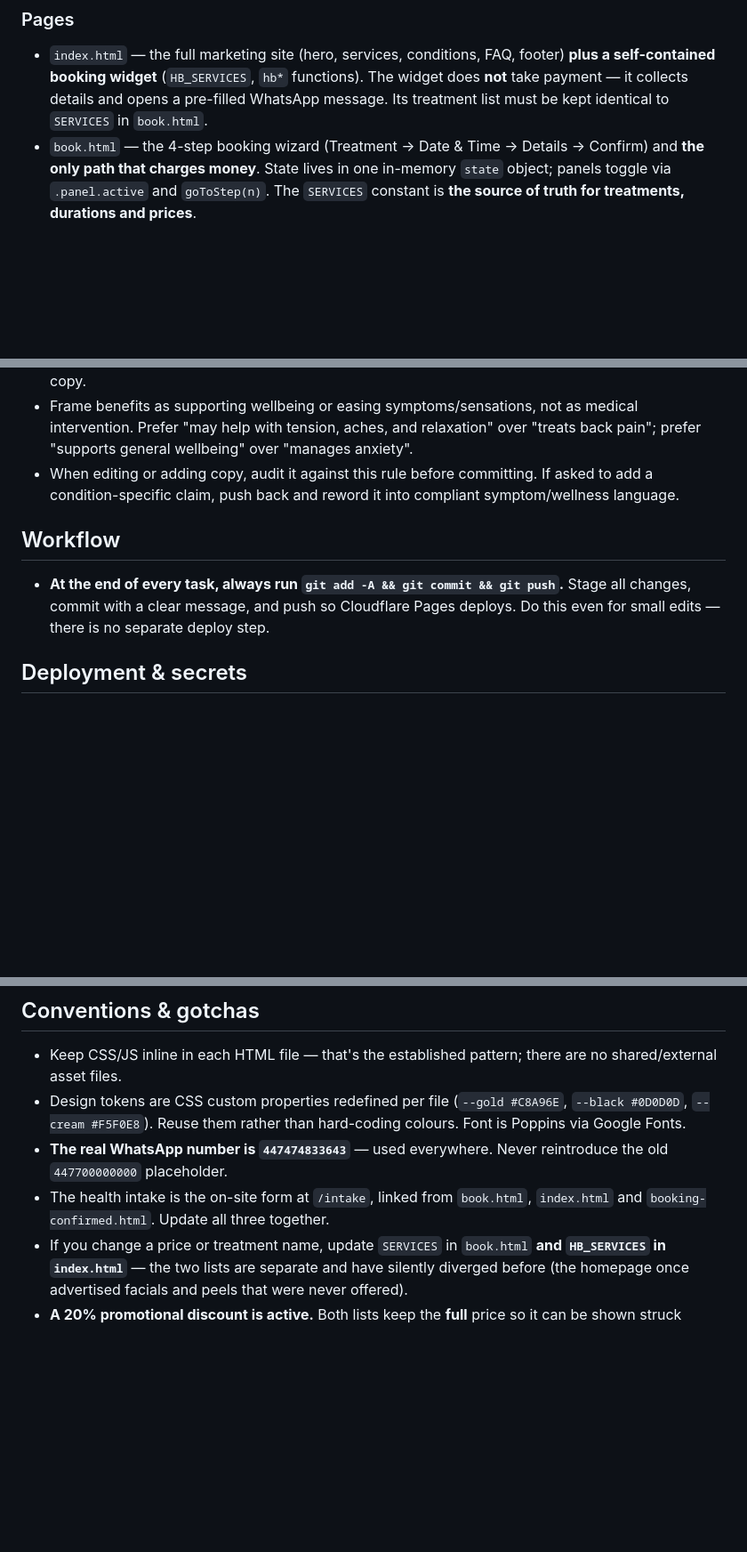
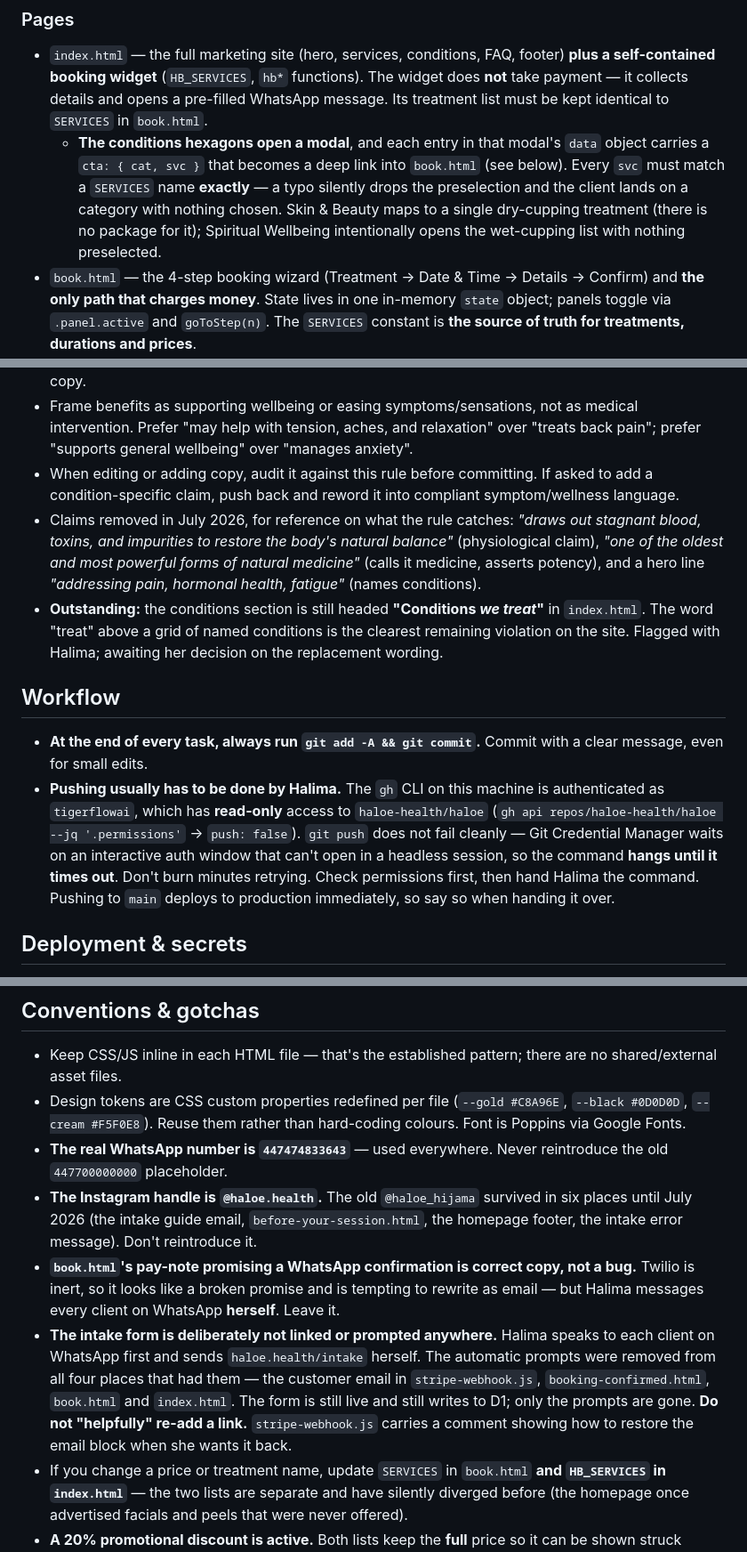
Before and after one commit to haloe-health/haloe, a Markdown page: CLAUDE.md, 3 parts joined by grey strips. Shown at 89% size. Drawn GitHub-style; blank space fills up the shorter version.

```diff
--- a/CLAUDE.md
+++ b/CLAUDE.md
@@ -14,6 +14,7 @@ Marketing site + booking flow for **haloe**, a women-only hijama/cupping & massa
 
 ### Pages
 - `index.html` — the full marketing site (hero, services, conditions, FAQ, footer) **plus a self-contained booking widget** (`HB_SERVICES`, `hb*` functions). The widget does **not** take payment — it collects details and opens a pre-filled WhatsApp message. Its treatment list must be kept identical to `SERVICES` in `book.html`.
+  - **The conditions hexagons open a modal**, and each entry in that modal's `data` object carries a `cta: { cat, svc }` that becomes a deep link into `book.html` (see below). Every `svc` must match a `SERVICES` name **exactly** — a typo silently drops the preselection and the client lands on a category with nothing chosen. Skin & Beauty maps to a single dry-cupping treatment (there is no package for it); Spiritual Wellbeing intentionally opens the wet-cupping list with nothing preselected.
 - `book.html` — the 4-step booking wizard (Treatment → Date & Time → Details → Confirm) and **the only path that charges money**. State lives in one in-memory `state` object; panels toggle via `.panel.active` and `goToStep(n)`. The `SERVICES` constant is **the source of truth for treatments, durations and prices**.
   - **Layout is a single centred 560px column** (`.book-shell`) with a **frosted footer** (`.footbar`) carrying the running selection and total. The old two-column summary rail has been removed. `updateRail()` now populates `#foot-sum` / `#foot-total` and calls `syncFooter()`, which sets the footer button's label and disabled state and hides the whole bar on step 4. It runs on every state change — `selectService`, the category-tab handler, `selectDate`, `selectTime`, `goToStep` and `checkStep3`.
   - **Progress is dots**, not numbered steps: the four `.step` elements are restyled into dots (the active one a gold pill). One adaptive back control, `#back-control`, reads "Back to site" on step 1 and "Back" thereafter. There is **no** centered `<header>` logo (the original big logo SVG is kept in a `display:none` div).
@@ -62,10 +67,13 @@ The address collected at step 3 is deliberately **kept out of the URL**. It trav
 - **All client-facing copy must use wellness/symptom language only.** Never claim — explicitly or by implication — to **treat, cure, manage, or heal a named medical condition** (e.g. arthritis, migraine, depression, infertility, IBS, sciatica, etc.). This applies to every customer-visible string: `index.html`, `book.html`, `booking-confirmed.html`, meta descriptions, alt text, and any Stripe/WhatsApp message copy.
 - Frame benefits as supporting wellbeing or easing symptoms/sensations, not as medical intervention. Prefer "may help with tension, aches, and relaxation" over "treats back pain"; prefer "supports general wellbeing" over "manages anxiety".
 - When editing or adding copy, audit it against this rule before committing. If asked to add a condition-specific claim, push back and reword it into compliant symptom/wellness language.
+- Claims removed in July 2026, for reference on what the rule catches: *"draws out stagnant blood, toxins, and impurities to restore the body's natural balance"* (physiological claim), *"one of the oldest and most powerful forms of natural medicine"* (calls it medicine, asserts potency), and a hero line *"addressing pain, hormonal health, fatigue"* (names conditions).
+- **Outstanding:** the conditions section is still headed **"Conditions *we treat*"** in `index.html`. The word "treat" above a grid of named conditions is the clearest remaining violation on the site. Flagged with Halima; awaiting her decision on the replacement wording.
 
 ## Workflow
 
-- **At the end of every task, always run `git add -A && git commit && git push`.** Stage all changes, commit with a clear message, and push so Cloudflare Pages deploys. Do this even for small edits — there is no separate deploy step.
+- **At the end of every task, always run `git add -A && git commit`.** Commit with a clear message, even for small edits.
+- **Pushing usually has to be done by Halima.** The `gh` CLI on this machine is authenticated as `tigerflowai`, which has **read-only** access to `haloe-health/haloe` (`gh api repos/haloe-health/haloe --jq '.permissions'` → `push: false`). `git push` does not fail cleanly — Git Credential Manager waits on an interactive auth window that can't open in a headless session, so the command **hangs until it times out**. Don't burn minutes retrying. Check permissions first, then hand Halima the command. Pushing to `main` deploys to production immediately, so say so when handing it over.
 
 ## Deployment & secrets
 
@@ -89,7 +97,9 @@ The address collected at step 3 is deliberately **kept out of the URL**. It trav
 - Keep CSS/JS inline in each HTML file — that's the established pattern; there are no shared/external asset files.
 - Design tokens are CSS custom properties redefined per file (`--gold #C8A96E`, `--black #0D0D0D`, `--cream #F5F0E8`). Reuse them rather than hard-coding colours. Font is Poppins via Google Fonts.
 - **The real WhatsApp number is `447474833643`** — used everywhere. Never reintroduce the old `447700000000` placeholder.
-- The health intake is the on-site form at `/intake`, linked from `book.html`, `index.html` and `booking-confirmed.html`. Update all three together.
+- **The Instagram handle is `@haloe.health`.** The old `@haloe_hijama` survived in six places until July 2026 (the intake guide email, `before-your-session.html`, the homepage footer, the intake error message). Don't reintroduce it.
+- **`book.html`'s pay-note promising a WhatsApp confirmation is correct copy, not a bug.** Twilio is inert, so it looks like a broken promise and is tempting to rewrite as email — but Halima messages every client on WhatsApp **herself**. Leave it.
+- **The intake form is deliberately not linked or prompted anywhere.** Halima speaks to each client on WhatsApp first and sends `haloe.health/intake` herself. The automatic prompts were removed from all four places that had them — the customer email in `stripe-webhook.js`, `booking-confirmed.html`, `book.html` and `index.html`. The form is still live and still writes to D1; only the prompts are gone. **Do not "helpfully" re-add a link.** `stripe-webhook.js` carries a comment showing how to restore the email block when she wants it back.
 - If you change a price or treatment name, update `SERVICES` in `book.html` **and `HB_SERVICES` in `index.html`** — the two lists are separate and have silently diverged before (the homepage once advertised facials and peels that were never offered).
 - **A 20% promotional discount is active.** Both lists keep the **full** price so it can be shown struck through; the amount displayed and charged comes from `netPrice()` (`book.html`) / `hbNet()` (`index.html`). **Never read `svc.price` for money** — it is the pre-discount figure. To end the promotion set `PROMO_DISCOUNT` and `HB_PROMO_DISCOUNT` to `0`; the strikethroughs vanish and full prices are charged again, with no other edit needed. Keep the two constants in step. The function and confirmation page just echo whatever the wizard sends.
 - Calendar disables past dates and Sundays. Time slots are a fixed hard-coded list, 10:00–20:00 in 30-minute steps, duplicated in both `book.html` and `index.html`.
```
Also changed, not shown: other parts of CLAUDE.md (+10 -6 lines).
